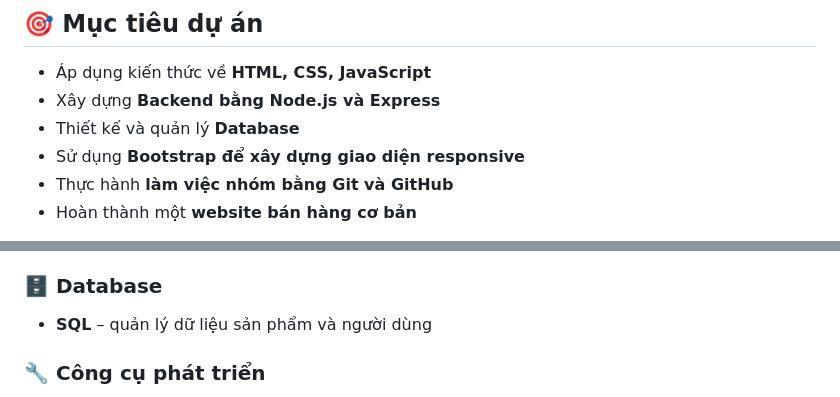
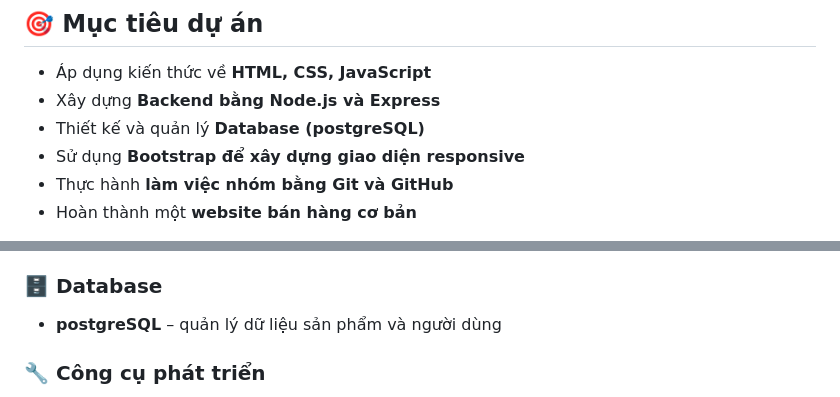
Before and after one commit to HDNhan896/Badminton-shop, a Markdown page: README.md, 2 parts joined by grey strips. GitHub-like rendering.

```diff
--- a/README.md
+++ b/README.md
@@ -24,7 +24,7 @@ Người dùng có thể:
 
 * Áp dụng kiến thức về **HTML, CSS, JavaScript**
 * Xây dựng **Backend bằng Node.js và Express**
-* Thiết kế và quản lý **Database**
+* Thiết kế và quản lý **Database (postgreSQL)**
 * Sử dụng **Bootstrap để xây dựng giao diện responsive**
 * Thực hành **làm việc nhóm bằng Git và GitHub**
 * Hoàn thành một **website bán hàng cơ bản**
@@ -49,7 +49,7 @@ Mục tiêu của dự án là xây dựng một hệ thống **hoạt động
 
 ### 🗄 Database
 
-* **SQL** – quản lý dữ liệu sản phẩm và người dùng
+* **postgreSQL** – quản lý dữ liệu sản phẩm và người dùng
 
 ### 🔧 Công cụ phát triển
 
```
